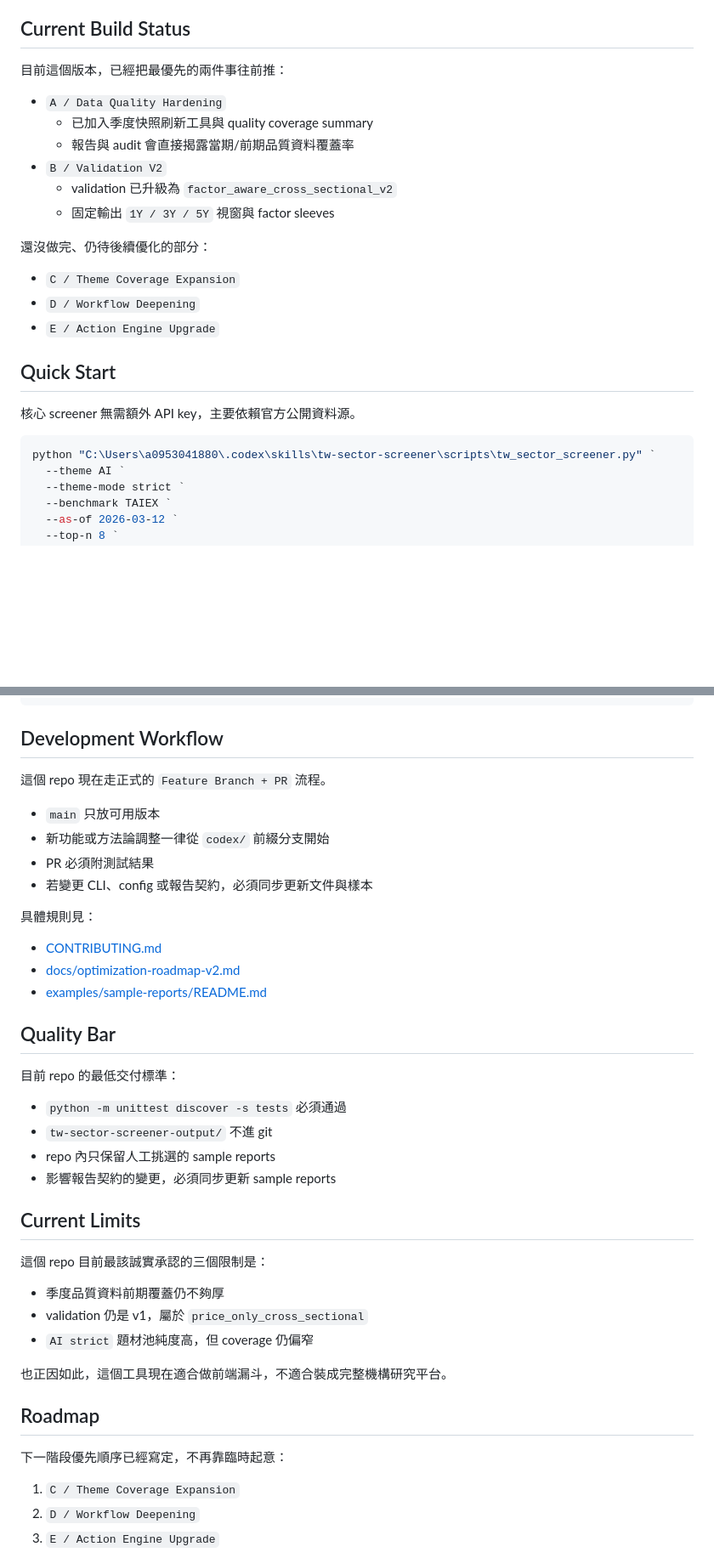
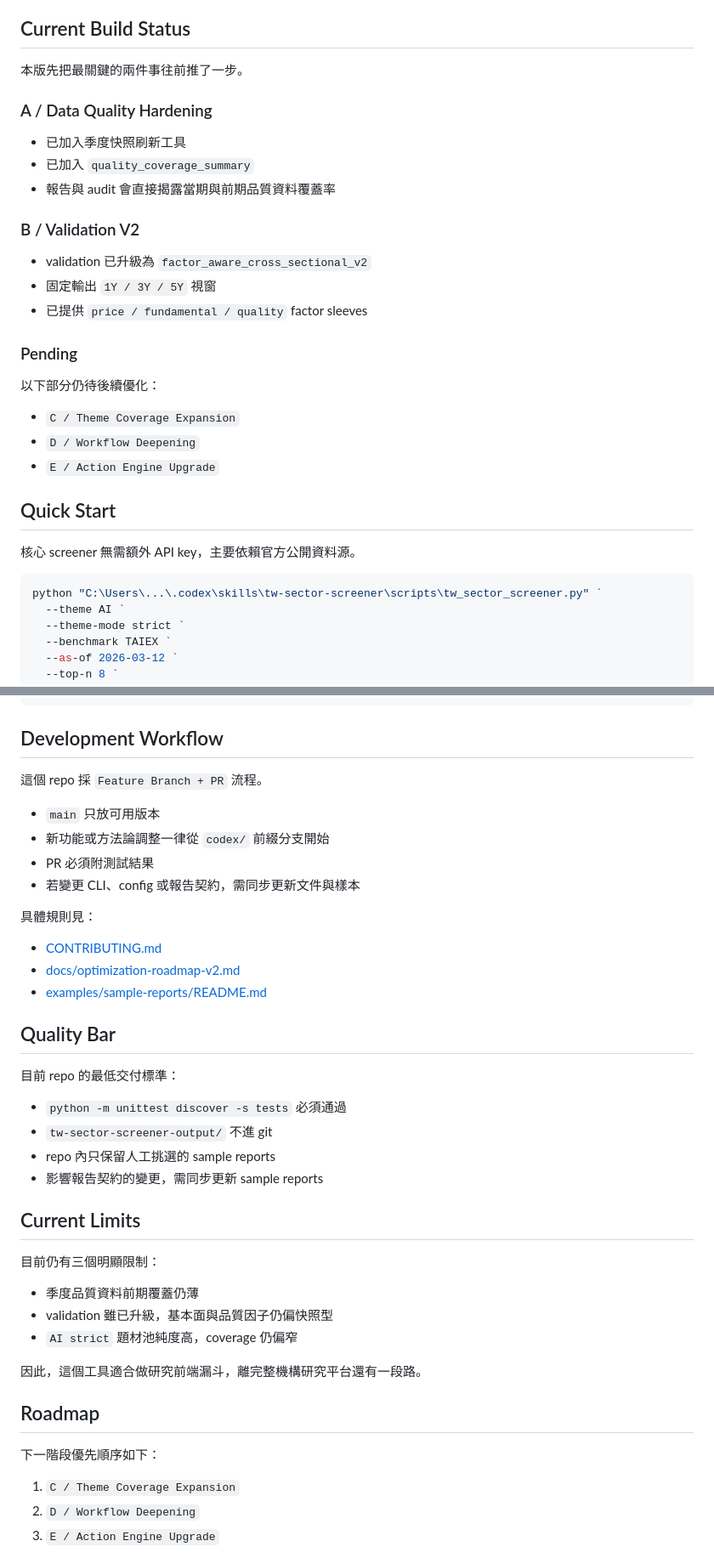
Before and after one commit to show940125/tw-sector-screener, a Markdown page: README.md, 2 parts joined by grey strips. Shown at 85% size. Drawn GitHub-style; blank space fills up the shorter version.

````diff
--- a/README.md
+++ b/README.md
@@ -64,16 +67,23 @@
 
 ## Current Build Status
 
-目前這個版本，已經把最優先的兩件事往前推：
+本版先把最關鍵的兩件事往前推了一步。
 
-- `A / Data Quality Hardening`
-  - 已加入季度快照刷新工具與 quality coverage summary
-  - 報告與 audit 會直接揭露當期/前期品質資料覆蓋率
-- `B / Validation V2`
-  - validation 已升級為 `factor_aware_cross_sectional_v2`
-  - 固定輸出 `1Y / 3Y / 5Y` 視窗與 factor sleeves
+### A / Data Quality Hardening
 
-還沒做完、仍待後續優化的部分：
+- 已加入季度快照刷新工具
+- 已加入 `quality_coverage_summary`
+- 報告與 audit 會直接揭露當期與前期品質資料覆蓋率
+
+### B / Validation V2
+
+- validation 已升級為 `factor_aware_cross_sectional_v2`
+- 固定輸出 `1Y / 3Y / 5Y` 視窗
+- 已提供 `price / fundamental / quality` factor sleeves
+
+### Pending
+
+以下部分仍待後續優化：
 
 - `C / Theme Coverage Expansion`
 - `D / Workflow Deepening`
@@ -84,7 +94,7 @@
 核心 screener 無需額外 API key，主要依賴官方公開資料源。
 
 ```powershell
-python "C:\Users\a0953041880\.codex\skills\tw-sector-screener\scripts\tw_sector_screener.py" `
+python "C:\Users\...\.codex\skills\tw-sector-screener\scripts\tw_sector_screener.py" `
   --theme AI `
   --theme-mode strict `
   --benchmark TAIEX `
@@ -187,12 +197,12 @@ tw-sector-screener/
 
 ## Development Workflow
 
-這個 repo 現在走正式的 `Feature Branch + PR` 流程。
+這個 repo 採 `Feature Branch + PR` 流程。
 
 - `main` 只放可用版本
 - 新功能或方法論調整一律從 `codex/` 前綴分支開始
 - PR 必須附測試結果
-- 若變更 CLI、config 或報告契約，必須同步更新文件與樣本
+- 若變更 CLI、config 或報告契約，需同步更新文件與樣本
 
 具體規則見：
 
@@ -207,21 +217,21 @@ tw-sector-screener/
 - `python -m unittest discover -s tests` 必須通過
 - `tw-sector-screener-output/` 不進 git
 - repo 內只保留人工挑選的 sample reports
-- 影響報告契約的變更，必須同步更新 sample reports
+- 影響報告契約的變更，需同步更新 sample reports
 
 ## Current Limits
 
-這個 repo 目前最該誠實承認的三個限制是：
+目前仍有三個明顯限制：
 
-- 季度品質資料前期覆蓋仍不夠厚
-- validation 仍是 v1，屬於 `price_only_cross_sectional`
-- `AI strict` 題材池純度高，但 coverage 仍偏窄
+- 季度品質資料前期覆蓋仍薄
+- validation 雖已升級，基本面與品質因子仍偏快照型
+- `AI strict` 題材池純度高，coverage 仍偏窄
 
-也正因如此，這個工具現在適合做前端漏斗，不適合裝成完整機構研究平台。
+因此，這個工具適合做研究前端漏斗，離完整機構研究平台還有一段路。
 
 ## Roadmap
 
-下一階段優先順序已經寫定，不再靠臨時起意：
+下一階段優先順序如下：
 
 1. `C / Theme Coverage Expansion`
 2. `D / Workflow Deepening`
````
Also changed, not shown: other parts of README.md (+33 -30 lines).
